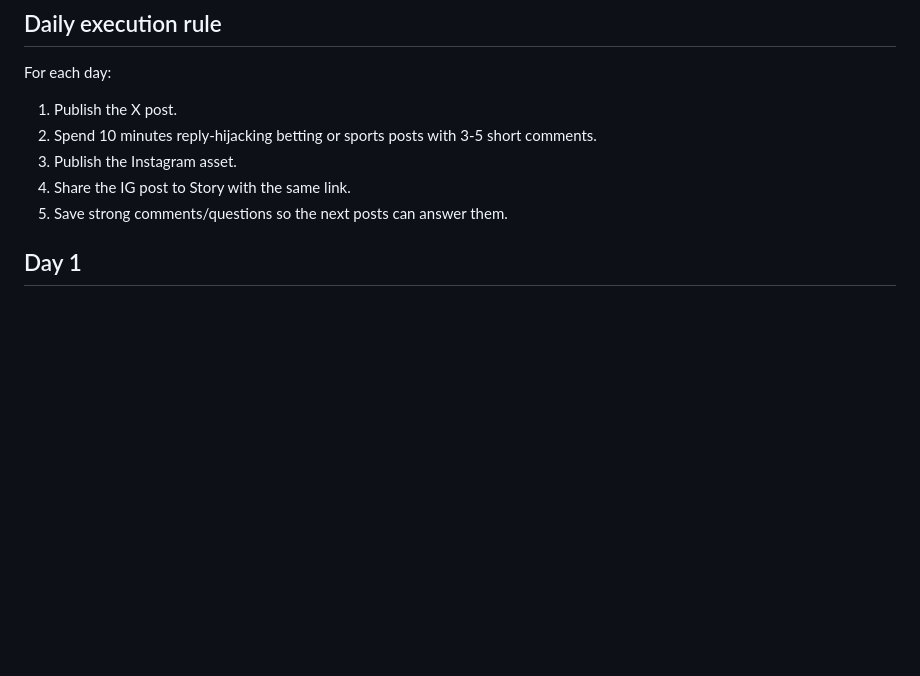
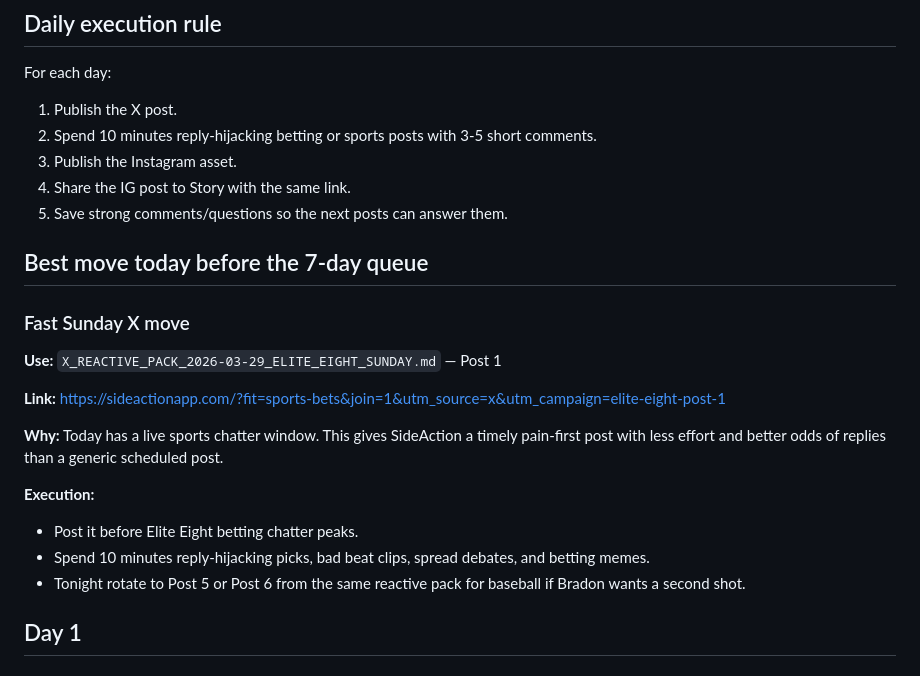
Before and after one commit to bradonisbusiness-oss/sideaction-web, a Markdown page: POSTING_QUEUE_2026-03-29.md, the part around the change. GitHub-like rendering; blank space fills up the shorter version.

Commit message:
Add reactive Sunday posting move

```diff
--- a/POSTING_QUEUE_2026-03-29.md
+++ b/POSTING_QUEUE_2026-03-29.md
@@ -16,6 +16,22 @@ For each day:
 3. Publish the Instagram asset.
 4. Share the IG post to Story with the same link.
 5. Save strong comments/questions so the next posts can answer them.
+
+## Best move today before the 7-day queue
+
+### Fast Sunday X move
+**Use:** `X_REACTIVE_PACK_2026-03-29_ELITE_EIGHT_SUNDAY.md` — Post 1
+
+**Link:**
+https://sideactionapp.com/?fit=sports-bets&join=1&utm_source=x&utm_campaign=elite-eight-post-1
+
+**Why:**
+Today has a live sports chatter window. This gives SideAction a timely pain-first post with less effort and better odds of replies than a generic scheduled post.
+
+**Execution:**
+- Post it before Elite Eight betting chatter peaks.
+- Spend 10 minutes reply-hijacking picks, bad beat clips, spread debates, and betting memes.
+- Tonight rotate to Post 5 or Post 6 from the same reactive pack for baseball if Bradon wants a second shot.
 
 ## Day 1
 
```
